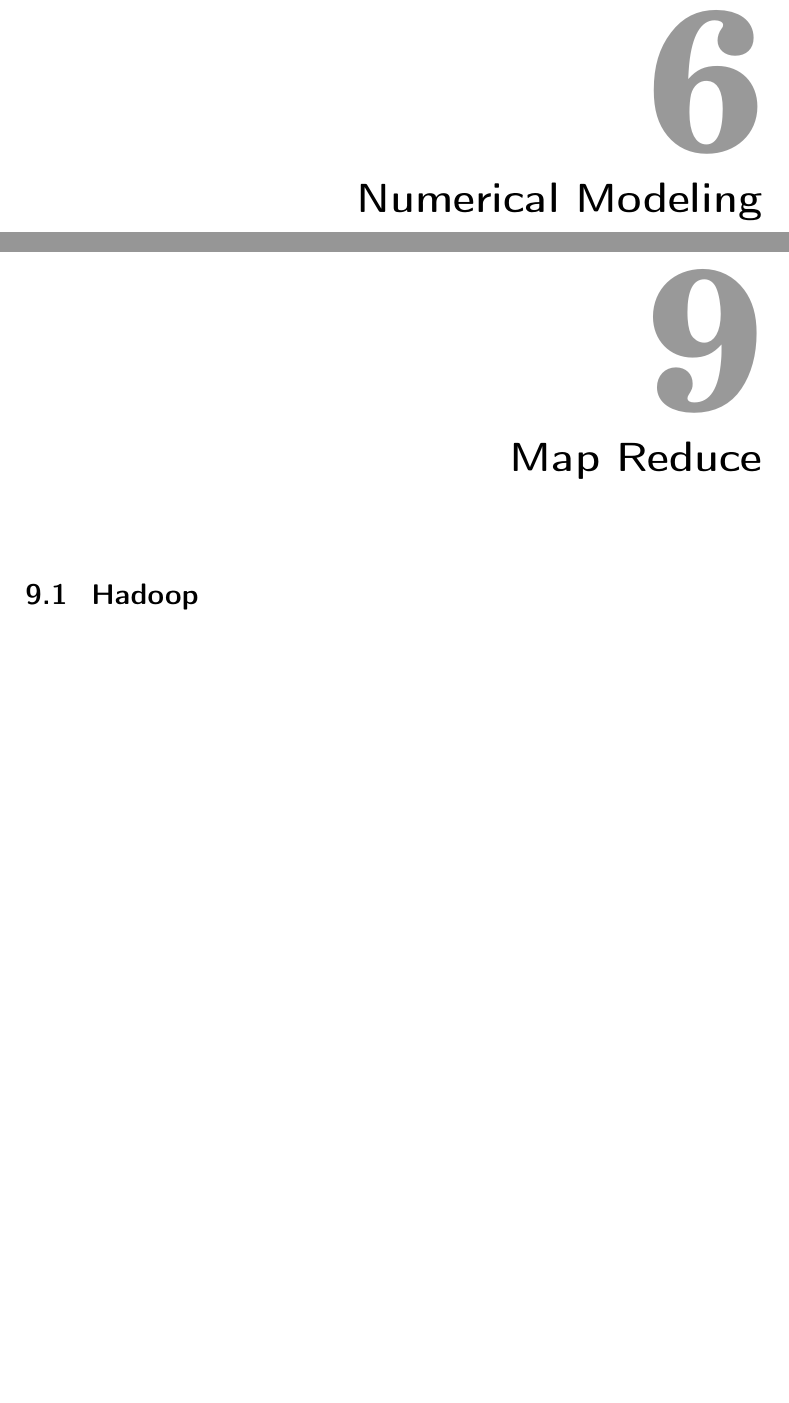
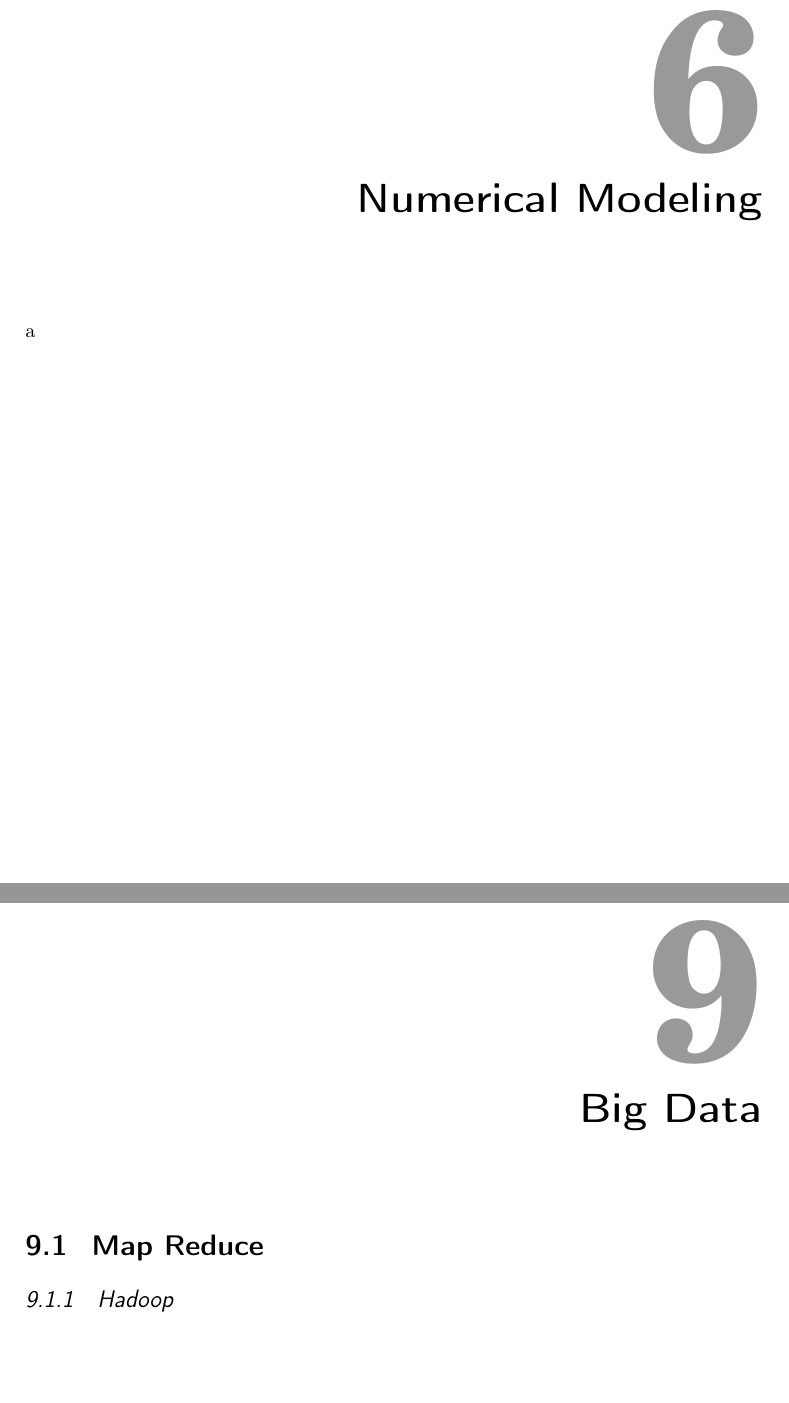
Before and after one commit to edbarbaro/DSManual, a LaTeX thesis (main.tex, which reads Parts/numerics/numerics.tex): two parts of pages 26 and 32 of 36 before the commit and two parts of pages 26 and 34 of 36 after it, joined at a grey line, cut so that both start at the same text, the shorter picture padded with empty space. Compiled offline with pdfLaTeX.

Commit message:
adding ch. numModeling

```diff
--- /dev/null
+++ b/Parts/numerics/numerics.tex
@@ -0,0 +1 @@
+a
--- a/main.tex
+++ b/main.tex
@@ -167,9 +170,10 @@ Coen
 \section{SQL}
 \section{NoSQL}
 \subsection{MongoDB}
-\chapter{Map Reduce}\label{mapR}
-\section{Hadoop}
 \chapter{Big Data}\label{bigData}
+\section{Map Reduce}\label{mapR}
+\subsection{Hadoop}
+
 \chapter{Communicating Results}\label{Commun}
 \section{Visuals}\label{Visuals}
 
```
Also changed, not shown: Parts/Harvesting/harvesting.tex (+1 -1 lines), main.tex (3 more changed lines).
